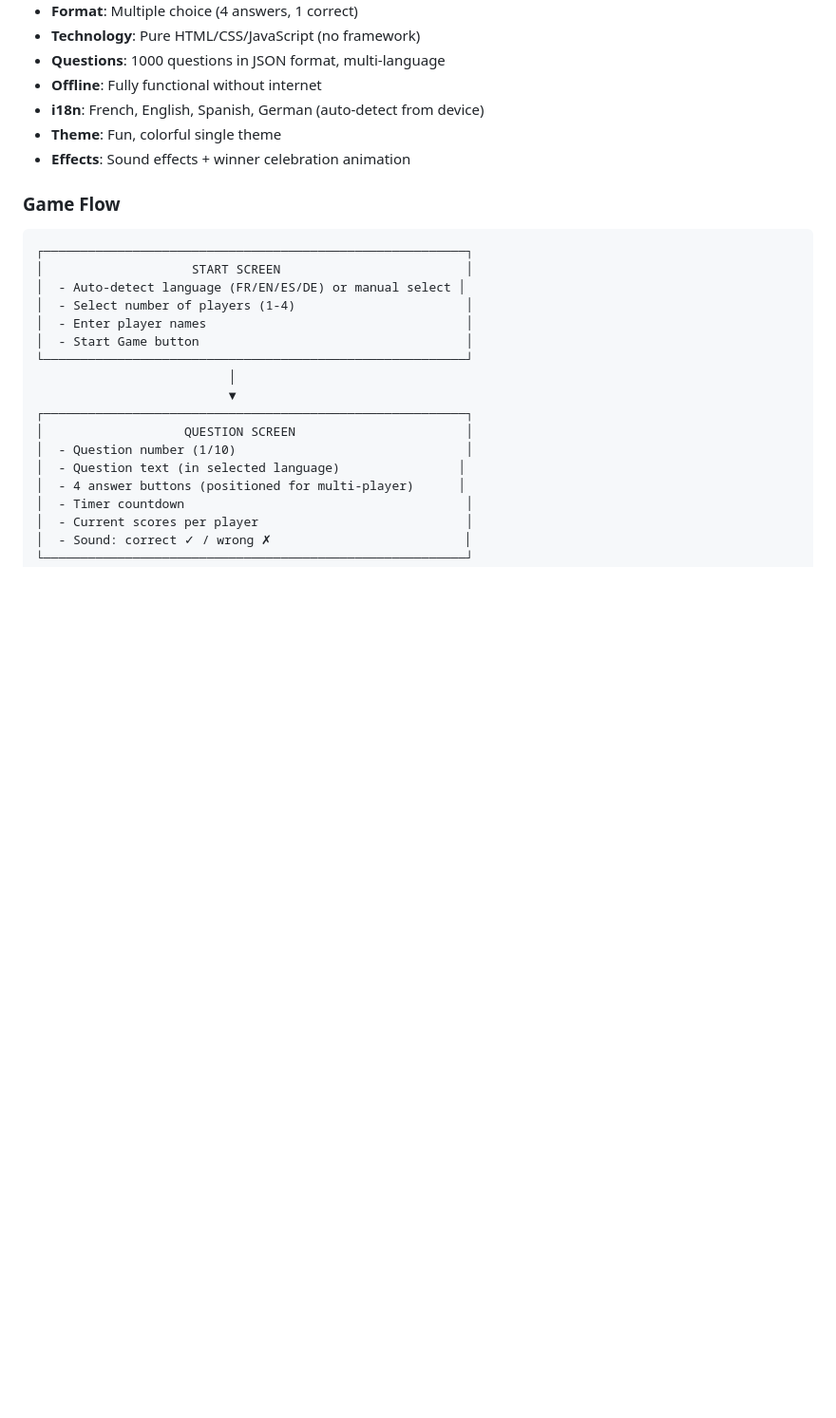
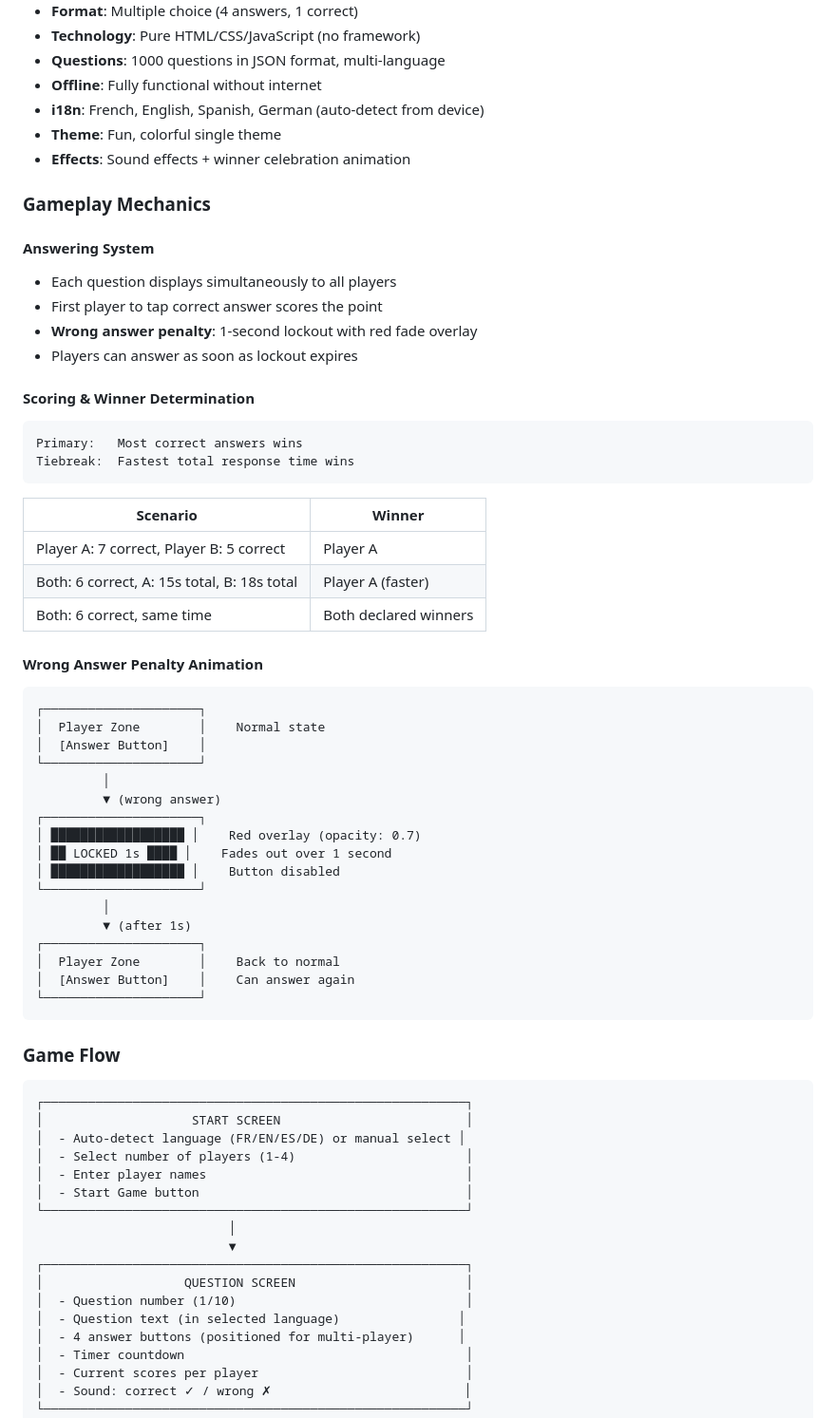
Before and after one commit to guilhem-/plandroid, a Markdown page: PLAN.md, the part around one of its changes. Shown at 95% size. GitHub-like rendering; blank space fills up the shorter version.

````diff
--- a/PLAN.md
+++ b/PLAN.md
@@ -23,6 +23,47 @@ A simple multiplayer trivia game with the following features:
 - **i18n**: French, English, Spanish, German (auto-detect from device)
 - **Theme**: Fun, colorful single theme
 - **Effects**: Sound effects + winner celebration animation
+
+### Gameplay Mechanics
+
+#### Answering System
+- Each question displays simultaneously to all players
+- First player to tap correct answer scores the point
+- **Wrong answer penalty**: 1-second lockout with red fade overlay
+- Players can answer as soon as lockout expires
+
+#### Scoring & Winner Determination
+```
+Primary:   Most correct answers wins
+Tiebreak:  Fastest total response time wins
+```
+
+| Scenario | Winner |
+|----------|--------|
+| Player A: 7 correct, Player B: 5 correct | Player A |
+| Both: 6 correct, A: 15s total, B: 18s total | Player A (faster) |
+| Both: 6 correct, same time | Both declared winners |
+
+#### Wrong Answer Penalty Animation
+```
+┌─────────────────────┐
+│  Player Zone        │    Normal state
+│  [Answer Button]    │
+└─────────────────────┘
+         │
+         ▼ (wrong answer)
+┌─────────────────────┐
+│ ██████████████████ │    Red overlay (opacity: 0.7)
+│ ██ LOCKED 1s ████ │    Fades out over 1 second
+│ ██████████████████ │    Button disabled
+└─────────────────────┘
+         │
+         ▼ (after 1s)
+┌─────────────────────┐
+│  Player Zone        │    Back to normal
+│  [Answer Button]    │    Can answer again
+└─────────────────────┘
+```
 
 ### Game Flow
 
````
Also changed, not shown: other parts of PLAN.md (+114 -6 lines).
